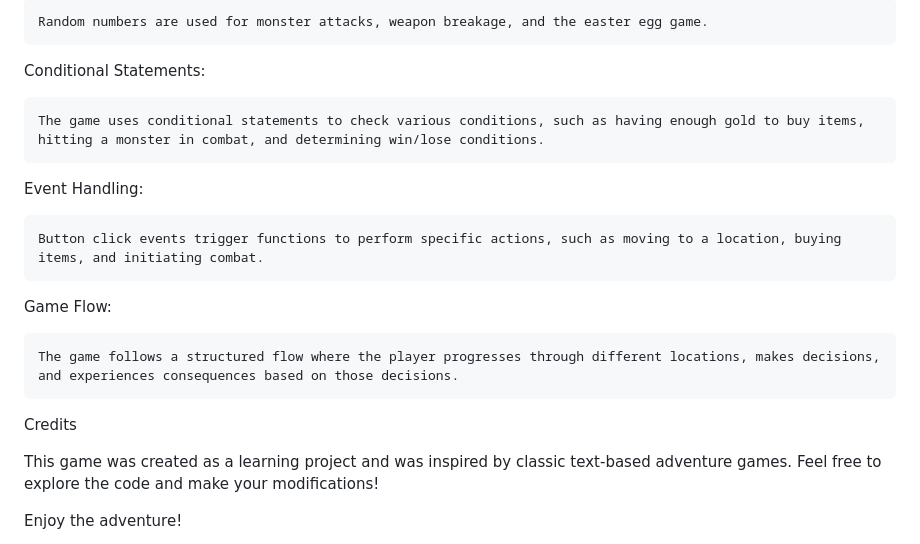
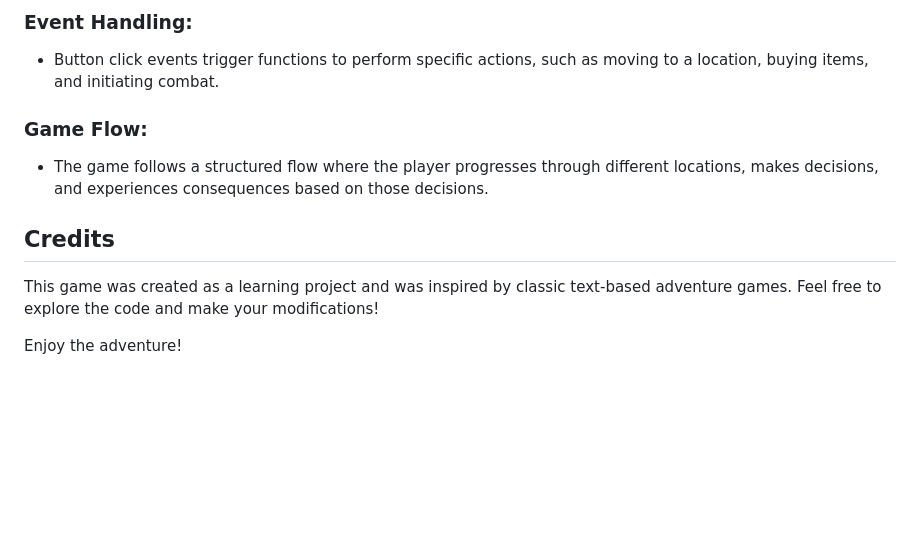
Before and after one commit to kamilo042/Rpg-Quest, a Markdown page: README.md, the part around the change printed below. Drawn GitHub-style; blank space fills up the shorter version.

```diff
--- a/README.md
+++ b/README.md
@@ -66,20 +67,11 @@ Randomization:
 
-    Random numbers are used for monster attacks, weapon breakage, and the easter egg game.
+### Event Handling:
+- Button click events trigger functions to perform specific actions, such as moving to a location, buying items, and initiating combat.
 
-Conditional Statements:
+### Game Flow:
+- The game follows a structured flow where the player progresses through different locations, makes decisions, and experiences consequences based on those decisions.
 
-    The game uses conditional statements to check various conditions, such as having enough gold to buy items, hitting a monster in combat, and determining win/lose conditions.
-
-Event Handling:
-
-    Button click events trigger functions to perform specific actions, such as moving to a location, buying items, and initiating combat.
-
-Game Flow:
-
-    The game follows a structured flow where the player progresses through different locations, makes decisions, and experiences consequences based on those decisions.
-
-Credits
-
+## Credits
 This game was created as a learning project and was inspired by classic text-based adventure games. Feel free to explore the code and make your modifications!
 
 Enjoy the adventure!
```
Also changed, not shown: other parts of README.md (+49 -48 lines).
